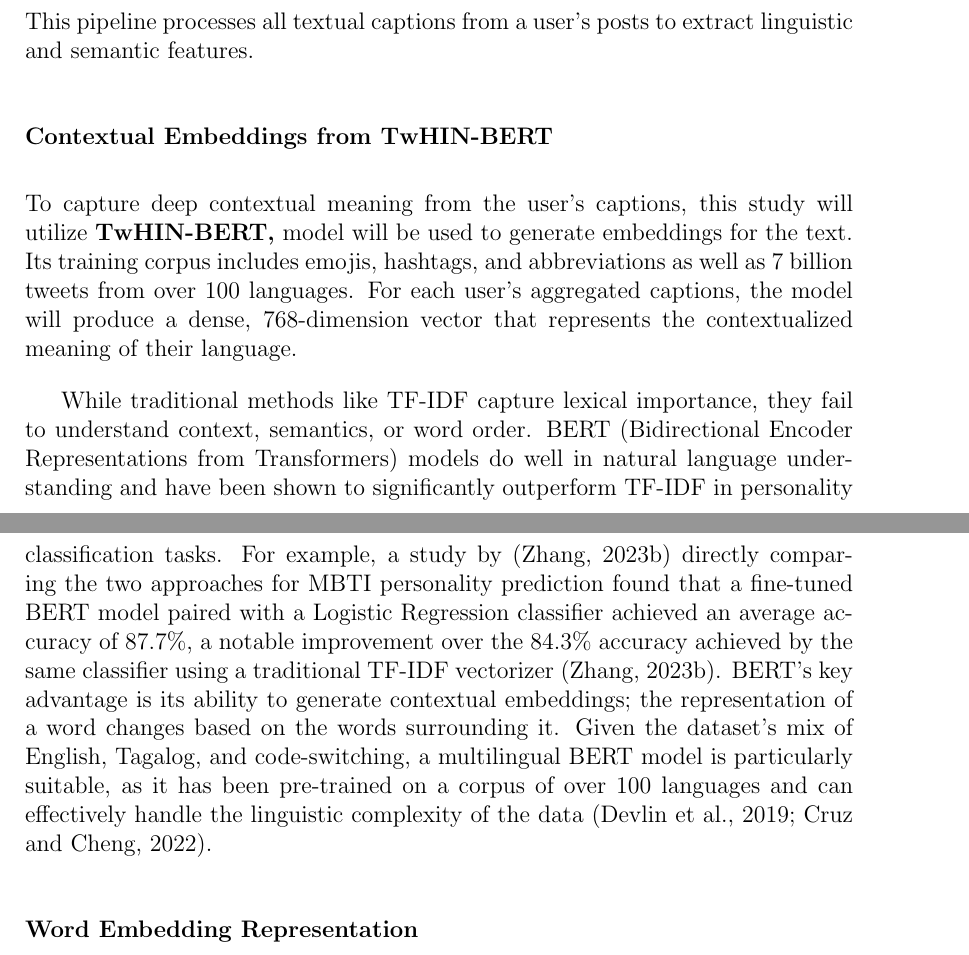
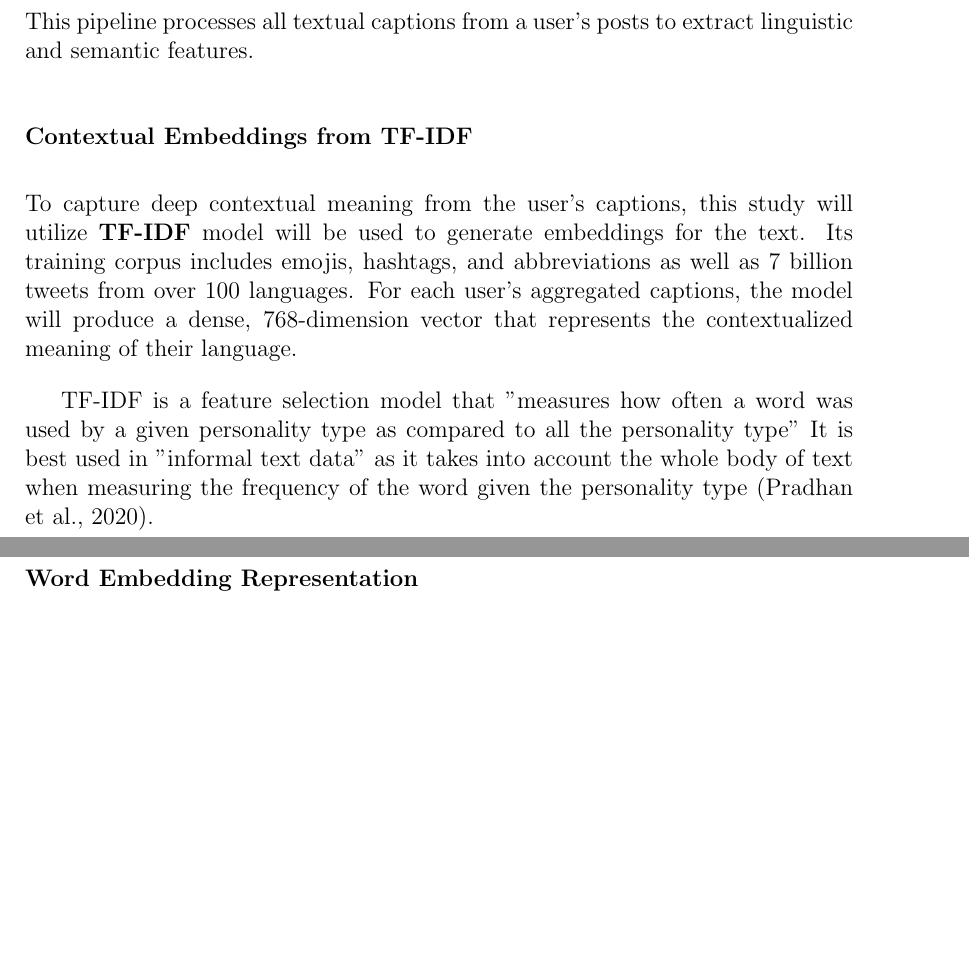
Before and after one commit to JoaquinRodriguezph/Multimodal-APR-Thesis-Doc, a LaTeX thesis (main.tex, which reads chapter_4.tex): two parts of pages 41 and 42 of 76 before the commit and two parts of pages 41 and 42 of 75 after it, joined at a grey line, cut so that both start at the same text, the shorter picture padded with empty space. Compiled offline with pdfLaTeX.

Commit message:
Replaced BERT with TF-IDF

```diff
--- a/chapter_4.tex
+++ b/chapter_4.tex
@@ -138,10 +138,14 @@ All of these post-level aesthetic features are then aggregated to the user level
 \subsection{Text Modality Pipeline}
 This pipeline processes all textual captions from a user's posts to extract linguistic and semantic features.
 
-\subsubsection{Contextual Embeddings from TwHIN-BERT}
-To capture deep contextual meaning from the user's captions, this study will utilize \textbf{TwHIN-BERT,} model will be used to generate embeddings for the text. Its training corpus includes emojis, hashtags, and abbreviations as well as 7 billion tweets from over 100 languages. For each user's aggregated captions, the model will produce a dense, 768-dimension vector that represents the contextualized meaning of their language.
+\subsubsection{Contextual Embeddings from TF-IDF}
+To capture deep contextual meaning from the user's captions, this study will utilize \textbf{TF-IDF} model will be used to generate embeddings for the text. Its training corpus includes emojis, hashtags, and abbreviations as well as 7 billion tweets from over 100 languages. For each user's aggregated captions, the model will produce a dense, 768-dimension vector that represents the contextualized meaning of their language.
 
-While traditional methods like TF-IDF capture lexical importance, they fail to understand context, semantics, or word order. BERT (Bidirectional Encoder Representations from Transformers) models do well in natural language understanding and have been shown to significantly outperform TF-IDF in personality classification tasks. For example, a study by \citep{zhang2023} directly comparing the two approaches for MBTI personality prediction found that a fine-tuned BERT model paired with a Logistic Regression classifier achieved an average accuracy of 87.7\%, a notable improvement over the 84.3\% accuracy achieved by the same classifier using a traditional TF-IDF vectorizer \citep{zhang2023}. BERT's key advantage is its ability to generate contextual embeddings; the representation of a word changes based on the words surrounding it. Given the dataset's mix of English, Tagalog, and code-switching, a multilingual BERT model is particularly suitable, as it has been pre-trained on a corpus of over 100 languages and can effectively handle the linguistic complexity of the data \citep{devlin2018bert, cruz2022roberta}.
+TF-IDF is a feature selection model that "measures how often a word was used by a given personality type as compared to all the personality type" It is best used in "informal text data" as it takes into account the whole body of text when measuring the frequency of the word given the personality type \citep{Pradhan_Bhansali_Chandnani_Pangaonkar_2020}.
+
+\begin{comment}
+While traditional methods like TF-IDF capture lexical importance, they fail to understand context, semantics, or word order. BERT (Bidirectional Encoder Representations from Transformers) models do well in natural language understanding and have been shown to significantly outperform TF-IDF in personality classification tasks. For example, a study by \citet{zhang2023} directly comparing the two approaches for MBTI personality prediction found that a fine-tuned BERT model paired with a Logistic Regression classifier achieved an average accuracy of 87.7\%, a notable improvement over the 84.3\% accuracy achieved by the same classifier using a traditional TF-IDF vectorizer \citep{zhang2023}. BERT's key advantage is its ability to generate contextual embeddings; the representation of a word changes based on the words surrounding it. Given the dataset's mix of English, Tagalog, and code-switching, a multilingual BERT model is particularly suitable, as it has been pre-trained on a corpus of over 100 languages and can effectively handle the linguistic complexity of the data \citep{devlin2018bert, cruz2022roberta}.
+\end{comment}
 
 \subsubsection{Word Embedding Representation}
 As a complementary feature to the contextual embeddings from BERT, pre-trained \textbf{FastText} word embeddings will also be used to capture a static, non-contextual representation of semantic meaning \citep{grave2018}. For each user, the embeddings for all words in their captions will be combined by computing the mean of the vectors (average pooling). This results in a single, dense vector for each user that represents the aggregate meaning of their posts.
```
Also changed, not shown: myreferences.bib (+4 -0 lines).
